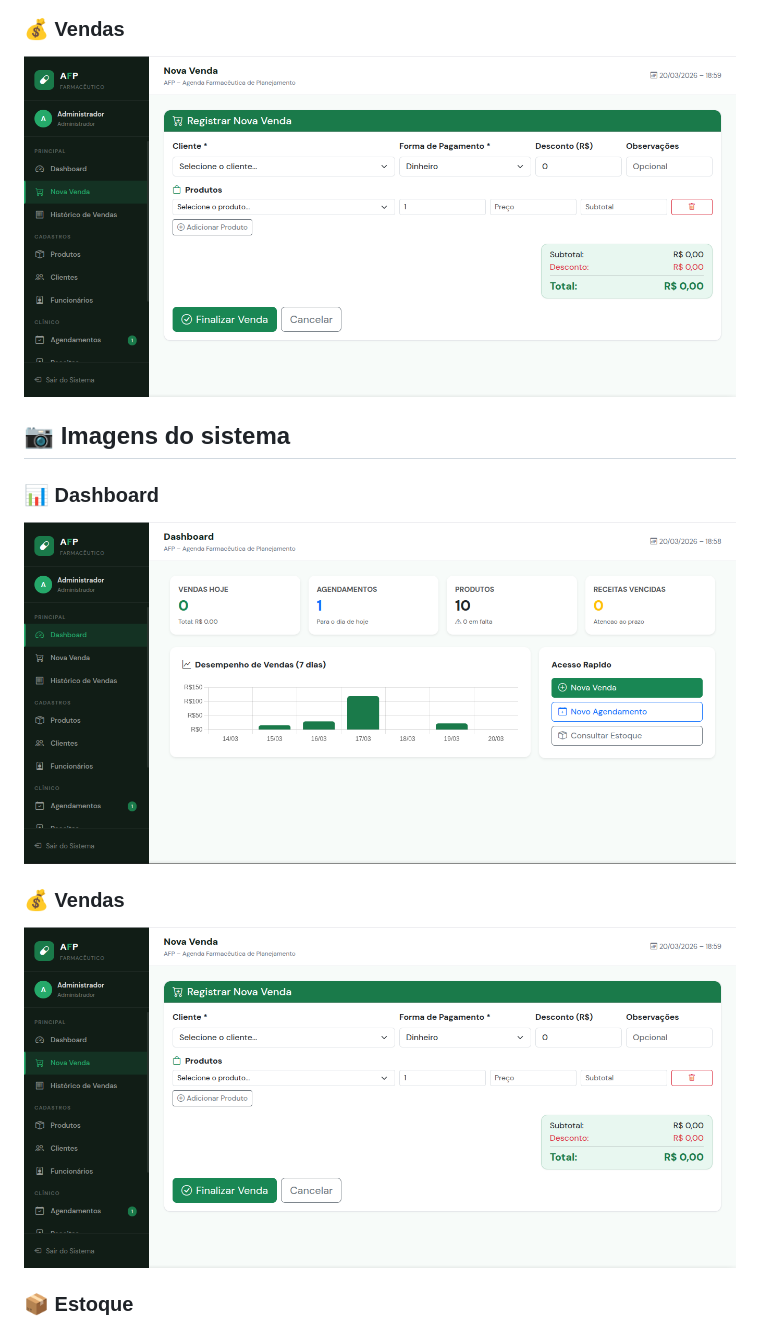
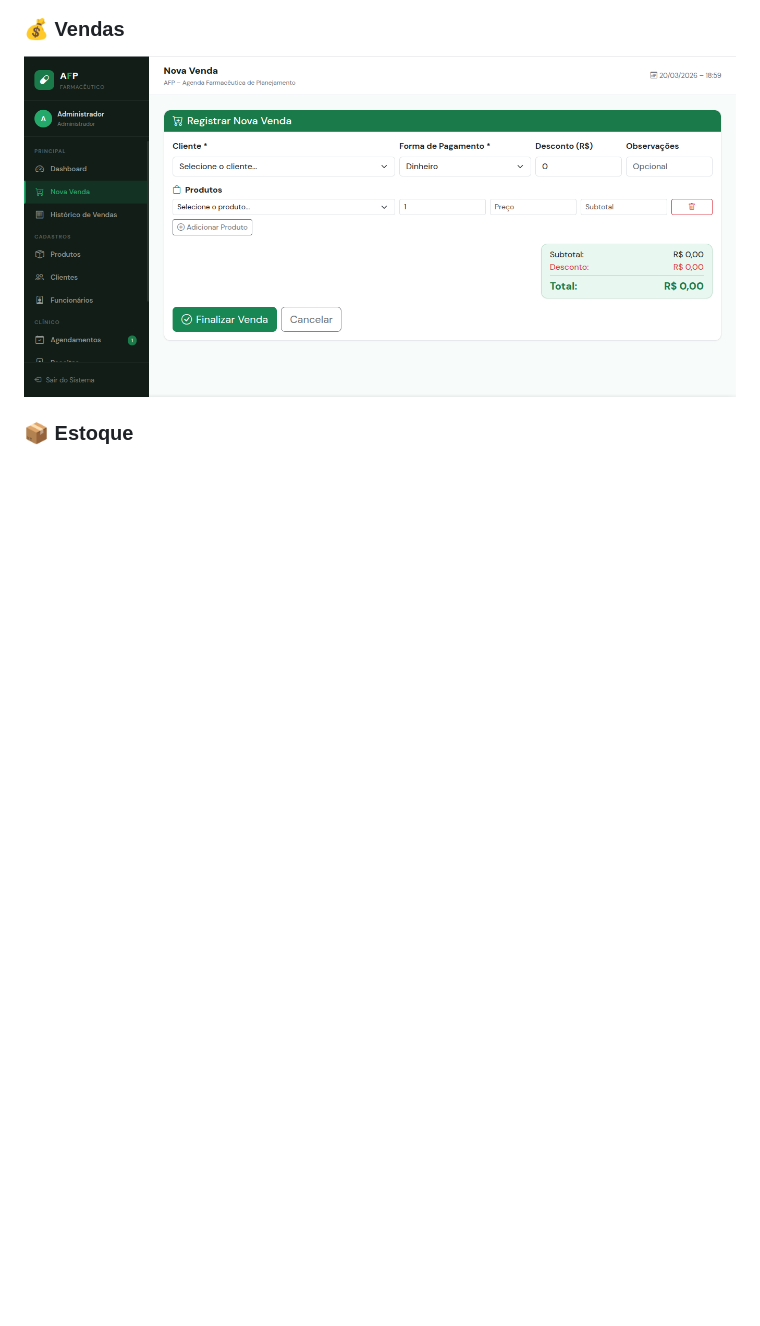
Before and after one commit to cauac-ops/afp-sistema-gestao-farmaceutica, a Markdown page: README.md, the part around one of its changes. Drawn GitHub-style; blank space fills up the shorter version.

```diff
--- a/README.md
+++ b/README.md
@@ -105,13 +105,4 @@ Credenciais:
   <img src="assets/vendas.png" width="800">
 </p>
 
-
-## 📷 Imagens do sistema
-
-### 📊 Dashboard
-![Dashboard](assets/dashboard.png)
-
-### 💰 Vendas
-![Vendas](assets/vendas.png)
-
 ### 📦 Estoque
```
Also changed, not shown: other parts of README.md (+9 -3 lines).
